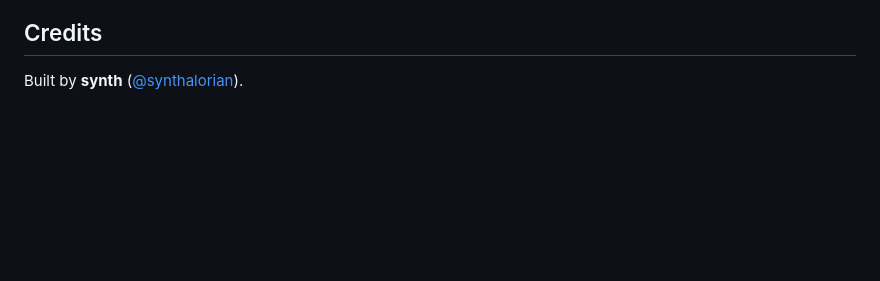
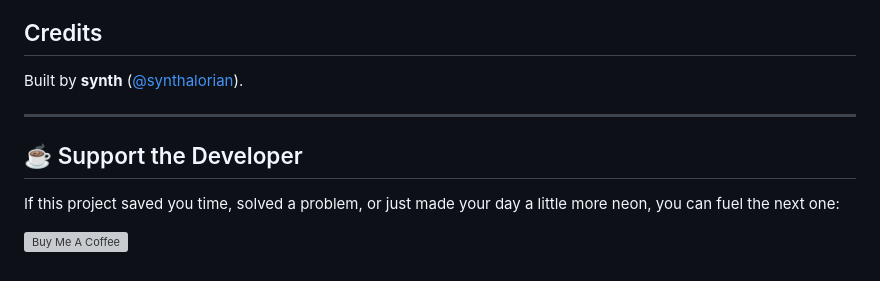
Before and after one commit to Blackshield-Company/reticulum-beacon, a Markdown page: README.md, the part around the change. GitHub-like rendering; blank space fills up the shorter version; grey boxes are pictures that could not be loaded.

Commit message:
docs: add Buy Me a Coffee support section to README
Made by synth with synthclaw

```diff
--- a/README.md
+++ b/README.md
@@ -680,3 +680,11 @@ Apache License 2.0 — see [LICENSE](LICENSE).
 ## Credits
 
 Built by **synth** ([@synthalorian](https://github.com/synthalorian)).
+
+---
+
+## ☕ Support the Developer
+
+If this project saved you time, solved a problem, or just made your day a little more neon, you can fuel the next one:
+
+[![Buy Me A Coffee](https://cdn.buymeacoffee.com/buttons/v2/default-yellow.png)](https://buymeacoffee.com/synthalorian)
```
